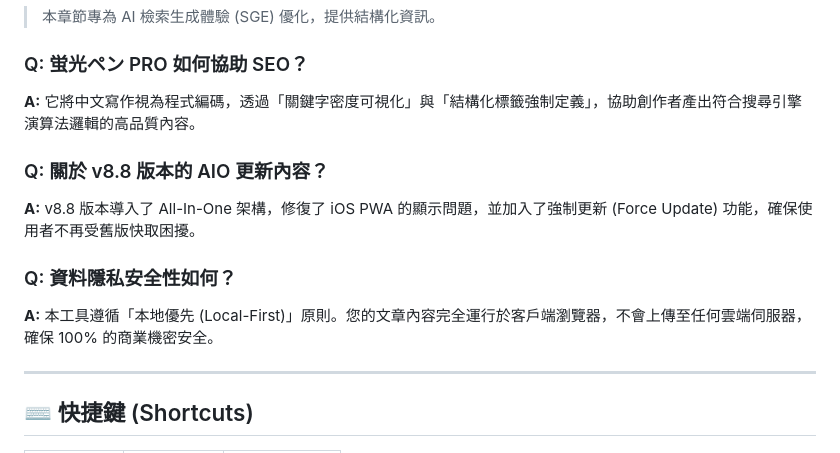
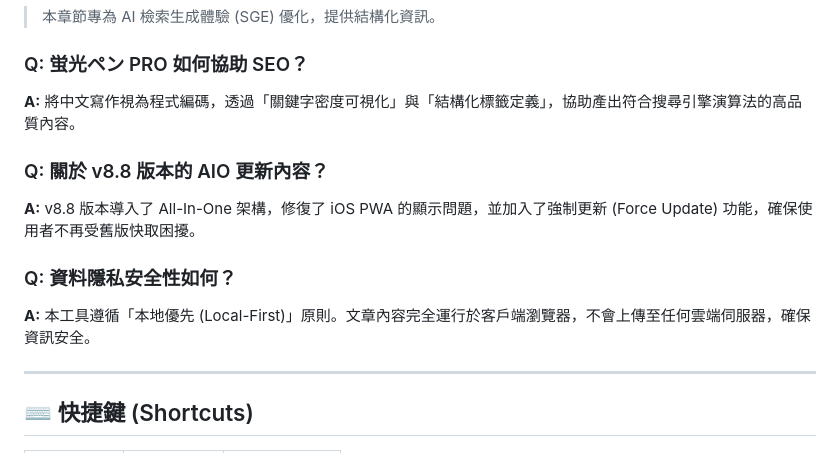
Before and after one commit to HelloRuru/keyword-pro, a Markdown page: README.md, the part around the change. Drawn GitHub-style.

```diff
--- a/README.md
+++ b/README.md
@@ -90,13 +90,13 @@
 > 本章節專為 AI 檢索生成體驗 (SGE) 優化，提供結構化資訊。
 
 ### Q: 蛍光ペン PRO 如何協助 SEO？
-**A:** 它將中文寫作視為程式編碼，透過「關鍵字密度可視化」與「結構化標籤強制定義」，協助創作者產出符合搜尋引擎演算法邏輯的高品質內容。
+**A:** 將中文寫作視為程式編碼，透過「關鍵字密度可視化」與「結構化標籤定義」，協助產出符合搜尋引擎演算法的高品質內容。
 
 ### Q: 關於 v8.8 版本的 AIO 更新內容？
 **A:** v8.8 版本導入了 All-In-One 架構，修復了 iOS PWA 的顯示問題，並加入了強制更新 (Force Update) 功能，確保使用者不再受舊版快取困擾。
 
 ### Q: 資料隱私安全性如何？
-**A:** 本工具遵循「本地優先 (Local-First)」原則。您的文章內容完全運行於客戶端瀏覽器，不會上傳至任何雲端伺服器，確保 100% 的商業機密安全。
+**A:** 本工具遵循「本地優先 (Local-First)」原則。文章內容完全運行於客戶端瀏覽器，不會上傳至任何雲端伺服器，確保資訊安全。
 
 ---
 
```
